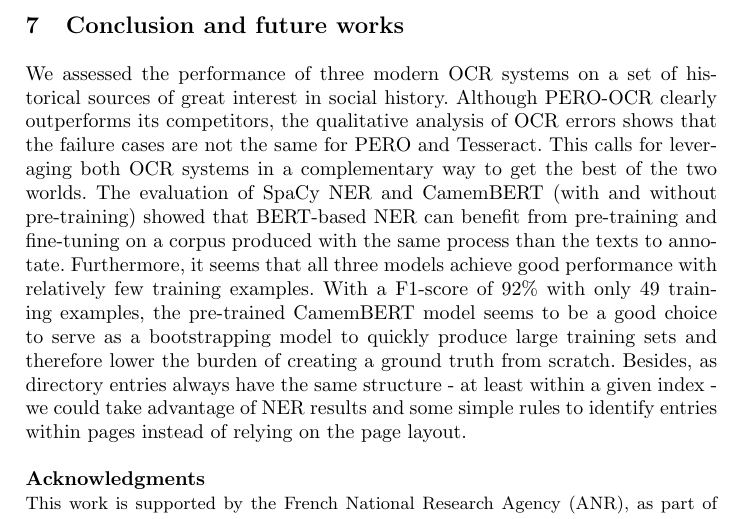
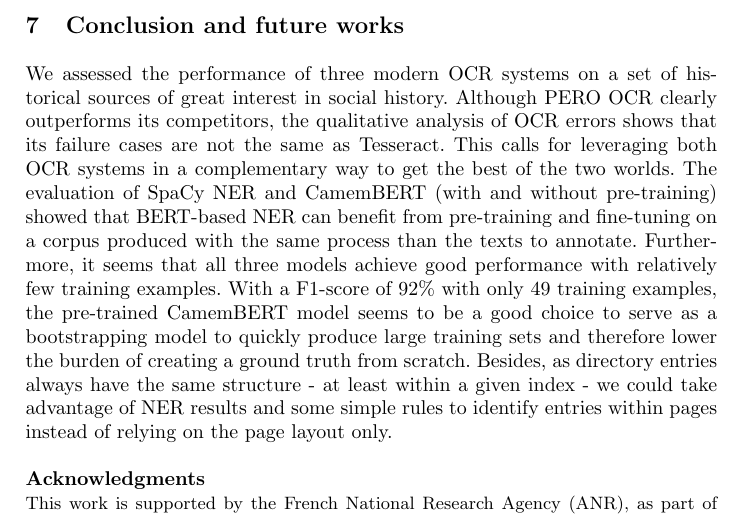
Before and after one commit to soduco/paper-ner-bench-das22, a LaTeX thesis (src-latex/main-paper.tex, which reads src-latex/parts/80-conclusion.tex): part of page 12 of 18, cut so that both start at the same text. Compiled offline with pdfLaTeX.

Commit message:
conclusion minor change

```diff
--- a/src-latex/parts/80-conclusion.tex
+++ b/src-latex/parts/80-conclusion.tex
@@ -1,14 +1,15 @@
 % !TeX root = ../main-paper.tex
 \section{Conclusion and future works}
 We assessed the performance of three modern OCR systems on a set of historical sources of great interest in social history.
-Although PERO-OCR clearly outperforms its competitors, the qualitative analysis of OCR errors shows that the failure cases are not the same for PERO and Tesseract.
+Although \peroocr clearly outperforms its competitors, the qualitative analysis of OCR errors shows that its failure cases are not the same as Tesseract.
 This calls for leveraging both OCR systems in a complementary way to get the best of the two worlds.
 %Moreover, we evaluate two deep-learning-based NER approaches in terms of their sensibility to the amount of training data and to noisy OCR texts.
 The evaluation of SpaCy NER and CamemBERT (with and without pre-training) showed that BERT-based NER can benefit from pre-training and fine-tuning on a corpus produced with the same process than the texts to annotate.
 %However, the results are not as good as for clean text: it is therefore interesting to investigate how to improve the OCR results or to correct the text in a postprocessing step.
 Furthermore, it seems that all three models achieve good performance with relatively few training examples.
 With a F1-score of 92\% with only 49 training examples, the pre-trained CamemBERT model seems to be a good choice to serve as a bootstrapping model to quickly produce large training sets and therefore lower the burden of creating a ground truth from scratch.
-Besides, as directory entries always have the same structure - at least within a given index - we could take advantage of NER results and some simple rules to identify entries within pages instead of relying on the page layout.
+Besides, as directory entries always have the same structure - at least within a given index - we could take advantage of NER results and some simple rules to identify entries within pages instead of relying on the page layout only.
+%, or, leveraging the low amount of training data required, interactively generate per-index NER models.
 %Interesting points to discuss:
 %\begin{itemize}
 %    \item can we train on noisy data? (without manual OCR correction?) => future work? cf Pero OCR training procedure?
```
